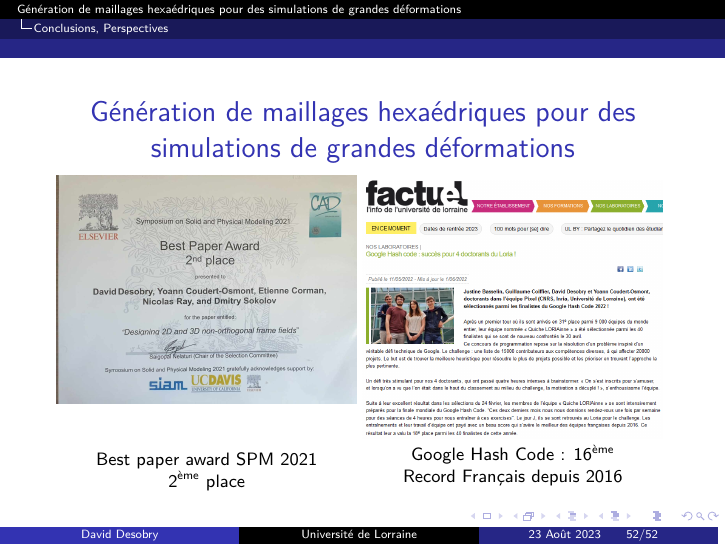
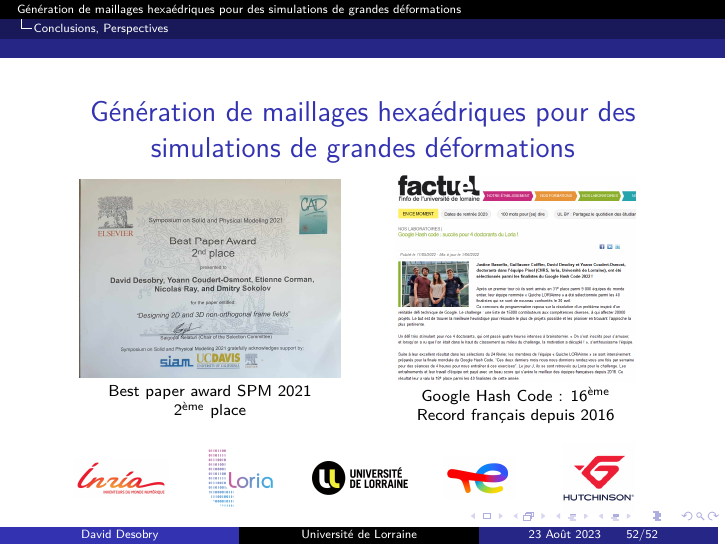
Before and after one commit to ddesobry/HexSimuSlides, LaTeX slides (main.tex): page 67 of 67. Compiled offline with pdfLaTeX.

Commit message:
version finale soutenance

```diff
--- a/main.tex
+++ b/main.tex
@@ -297,7 +297,7 @@
 
     \small
     \only<1>{
-    \vspace{1cm}
+    \vspace{1em}
     \textit{Publications} :
     \begin{enumerate}
         \item \small \textbf{Designing 2d and 3d non-orthogonal frame fields}, SPM 2021 \\
@@ -311,6 +311,25 @@
         \item \small \textbf{Quad Mesh Quantization Without a T-Mesh}, CGF 2023 \\
         \scriptsize Coudert--Osmont, \red{Desobry}, Heistermann, Bommes, Ray, Sokolov
     \end{enumerate}
+
+    }
+    \only<2>{
+        \vspace{0.5em}
+        \scriptsize
+        \begin{minipage}{.49\linewidth}
+            \centering
+            \includegraphics[angle=90, width=.87\linewidth]{img/new_images/bestpaperSPM2021.jpg}
+            %\vspace*{1em}
+            \\Best paper award SPM 2021\\$2^{\text{ème}}$ place
+
+        \end{minipage}
+        \begin{minipage}{.49\linewidth}
+            \centering
+            \includegraphics[width=.8\linewidth]{img/new_images/factuel_hashcode.PNG}\\
+            Google Hash Code : $16^{\text{ème}}$\\
+            Record français depuis 2016
+        \end{minipage}
+
     \vspace{.3cm}
     \begin{minipage}{.195\textwidth}
         \centering
@@ -332,26 +351,8 @@
         \centering
         \includegraphics[width=.6\linewidth]{img/new_images/hutchinson.png}
     \end{minipage}
+    \vspace{0.5cm}
     }
-    \only<2>{
-        \vspace{0.5em}
-        \footnotesize
-        \begin{minipage}{.49\linewidth}
-            \centering
-            \includegraphics[angle=90, width=\linewidth]{img/new_images/bestpaperSPM2021.jpg}
-            \vspace*{1em}
-            \\Best paper award SPM 2021\\$2^{\text{ème}}$ place
-
-        \end{minipage}
-        \begin{minipage}{.49\linewidth}
-            \centering
-            \includegraphics[width=\linewidth]{img/new_images/factuel_hashcode.PNG}
-            Google Hash Code : $16^{\text{ème}}$\\
-            Record Français depuis 2016
-        \end{minipage}
-    }
-
-    \vspace{0.5cm}
 
     %\scriptsize{23 Août 2023}
     \end{frame}
```
